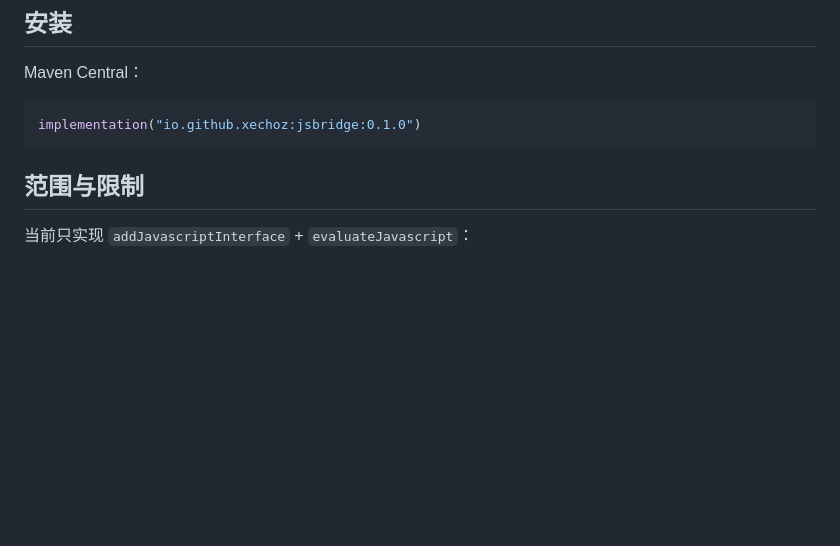
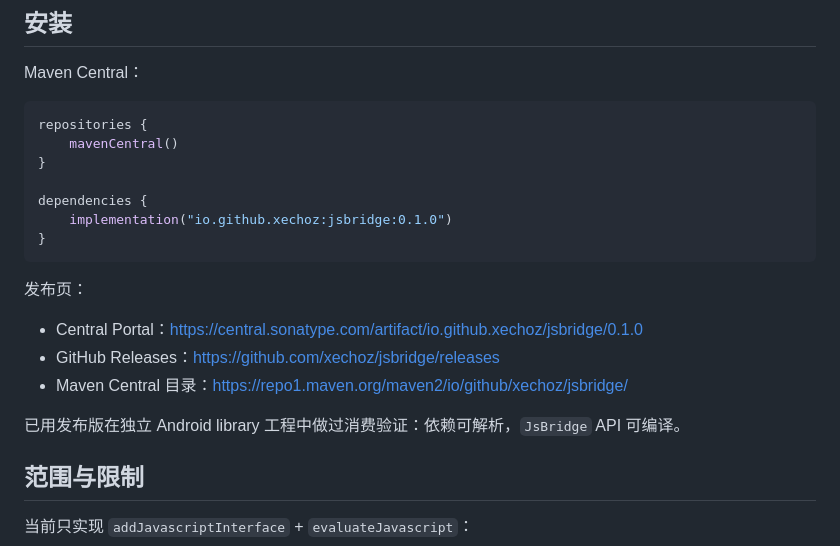
Before and after one commit to xechoz/jsbridge, a Markdown page: README.md, the part around one of its changes. Rendered like a GitHub page; blank space fills up the shorter version.

````diff
--- a/README.md
+++ b/README.md
@@ -15,8 +19,22 @@ Android WebView 与 Web 的双向异步 RPC，分两层：
 Maven Central：
 
 ```kotlin
-implementation("io.github.xechoz:jsbridge:0.1.0")
+repositories {
+    mavenCentral()
+}
+
+dependencies {
+    implementation("io.github.xechoz:jsbridge:0.1.0")
+}
 ```
+
+发布页：
+
+- Central Portal：https://central.sonatype.com/artifact/io.github.xechoz/jsbridge/0.1.0
+- GitHub Releases：https://github.com/xechoz/jsbridge/releases
+- Maven Central 目录：https://repo1.maven.org/maven2/io/github/xechoz/jsbridge/
+
+已用发布版在独立 Android library 工程中做过消费验证：依赖可解析，`JsBridge` API 可编译。
 
 ## 范围与限制
 
````
Also changed, not shown: other parts of README.md (+4 -0 lines), CHANGELOG.md (added, +30 -0 lines).
